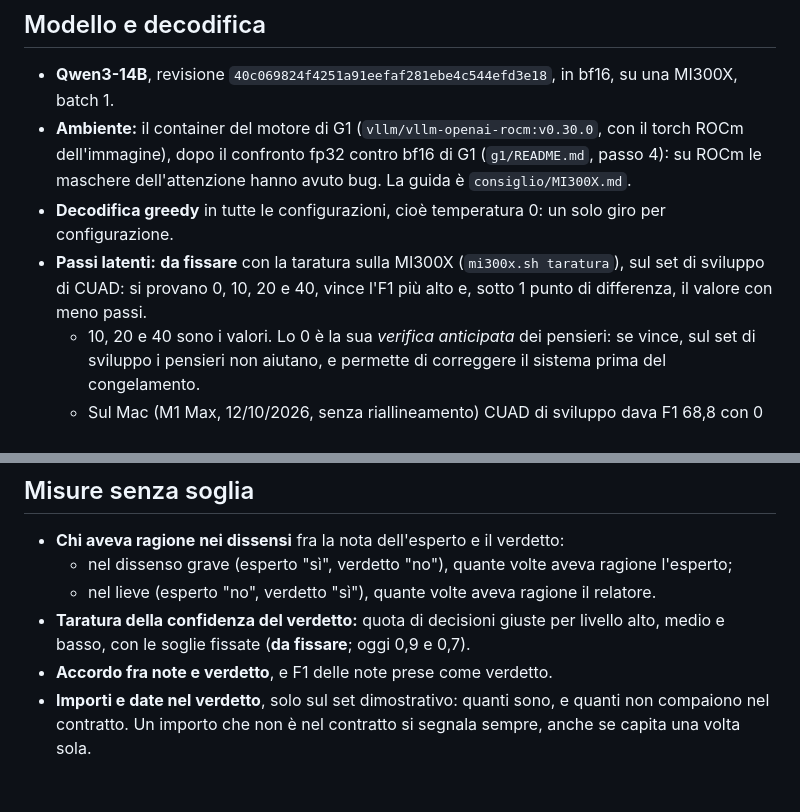
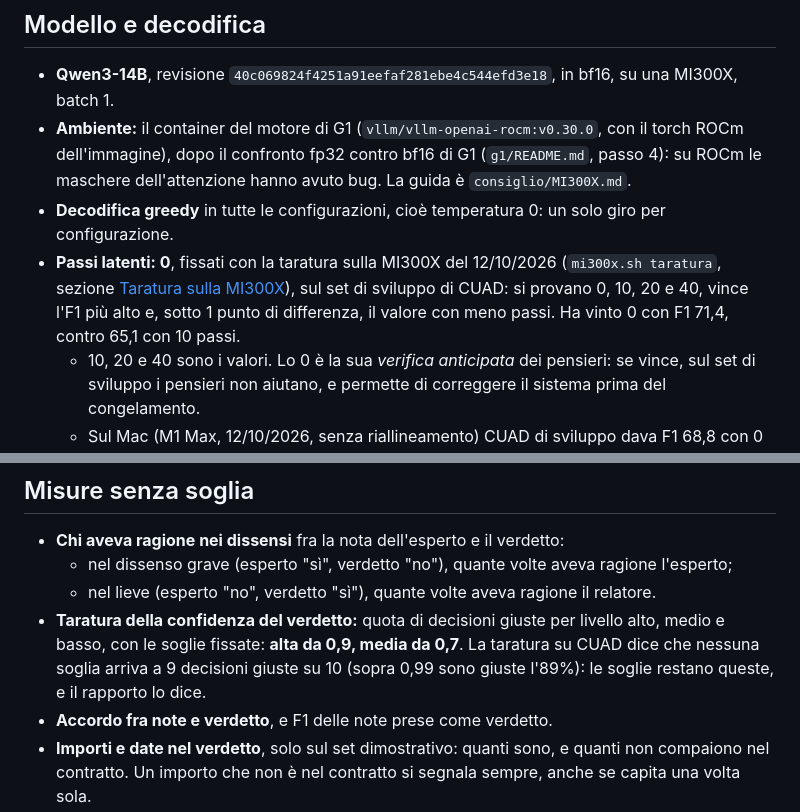
Before and after one commit to AIVolve-Team/the-silent-council, a Markdown page: consiglio/PREREGISTRAZIONE.md, 2 parts joined by grey strips. GitHub-like rendering; blank space fills up the shorter version.

```diff
--- a/consiglio/PREREGISTRAZIONE.md
+++ b/consiglio/PREREGISTRAZIONE.md
@@ -27,7 +27,7 @@ Le **definizioni operative** sono nuove, scritte con il codice: vanno riviste da
 - **Qwen3-14B**, revisione `40c069824f4251a91eefaf281ebe4c544efd3e18`, in bf16, su una MI300X, batch 1.
 - **Ambiente:** il container del motore di G1 (`vllm/vllm-openai-rocm:v0.30.0`, con il torch ROCm dell'immagine), dopo il confronto fp32 contro bf16 di G1 (`g1/README.md`, passo 4): su ROCm le maschere dell'attenzione hanno avuto bug. La guida è `consiglio/MI300X.md`.
 - **Decodifica greedy** in tutte le configurazioni, cioè temperatura 0: un solo giro per configurazione.
-- **Passi latenti:** **da fissare** con la taratura sulla MI300X (`mi300x.sh taratura`), sul set di sviluppo di CUAD: si provano 0, 10, 20 e 40, vince l'F1 più alto e, sotto 1 punto di differenza, il valore con meno passi.
+- **Passi latenti: 0**, fissati con la taratura sulla MI300X del 12/10/2026 (`mi300x.sh taratura`, sezione [Taratura sulla MI300X](#taratura-sulla-mi300x)), sul set di sviluppo di CUAD: si provano 0, 10, 20 e 40, vince l'F1 più alto e, sotto 1 punto di differenza, il valore con meno passi. Ha vinto 0 con F1 71,4, contro 65,1 con 10 passi.
   - 10, 20 e 40 sono i valori. Lo 0 è la sua *verifica anticipata* dei pensieri: se vince, sul set di sviluppo i pensieri non aiutano, e permette di correggere il sistema prima del congelamento.
   - Sul Mac (M1 Max, 12/10/2026, senza riallineamento) CUAD di sviluppo dava F1 68,8 con 0 passi e 56,2 con 10; il testo 51,6.
 - **Riallineamento W_a** dei passi latenti: **spento**, con la diagnosi (12/10/2026, Qwen3-14B su M1 Max). Acceso, la telepatia faceva 28,6 sul set dimostrativo e 19,0 su CUAD di sviluppo; spento, 98,2 e 68,8, contro 78,3 e 51,6 del testo. Su Qwen3-14B, che ha gli embedding d'ingresso e d'uscita separati, il riallineamento rompe la memoria passata al relatore.
@@ -93,7 +93,7 @@ Le prove di sabotaggio non bloccano la consegna: decidono la frase.
 - **Chi aveva ragione nei dissensi** fra la nota dell'esperto e il verdetto:
   - nel dissenso grave (esperto "sì", verdetto "no"), quante volte aveva ragione l'esperto;
   - nel lieve (esperto "no", verdetto "sì"), quante volte aveva ragione il relatore.
-- **Taratura della confidenza del verdetto:** quota di decisioni giuste per livello alto, medio e basso, con le soglie fissate (**da fissare**; oggi 0,9 e 0,7).
+- **Taratura della confidenza del verdetto:** quota di decisioni giuste per livello alto, medio e basso, con le soglie fissate: **alta da 0,9, media da 0,7**. La taratura su CUAD dice che nessuna soglia arriva a 9 decisioni giuste su 10 (sopra 0,99 sono giuste l'89%): le soglie restano queste, e il rapporto lo dice.
 - **Accordo fra note e verdetto**, e F1 delle note prese come verdetto.
 - **Importi e date nel verdetto**, solo sul set dimostrativo: quanti sono, e quanti non compaiono nel contratto. Un importo che non è nel contratto si segnala sempre, anche se capita una volta sola.
 - **Grafico qualità contro costo:** F1 contro token generati per contratto, per le 4 configurazioni.
```
Also changed, not shown: other parts of consiglio/PREREGISTRAZIONE.md (+14 -4 lines).
